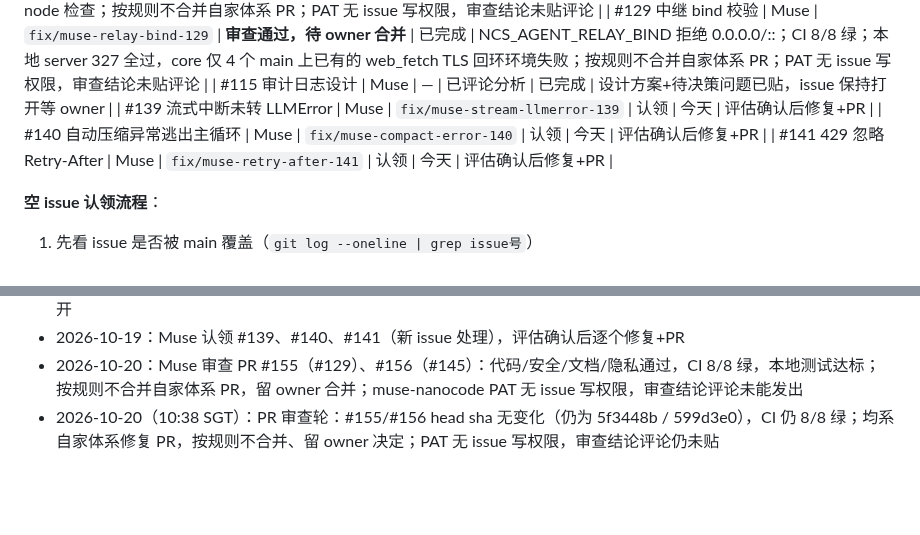
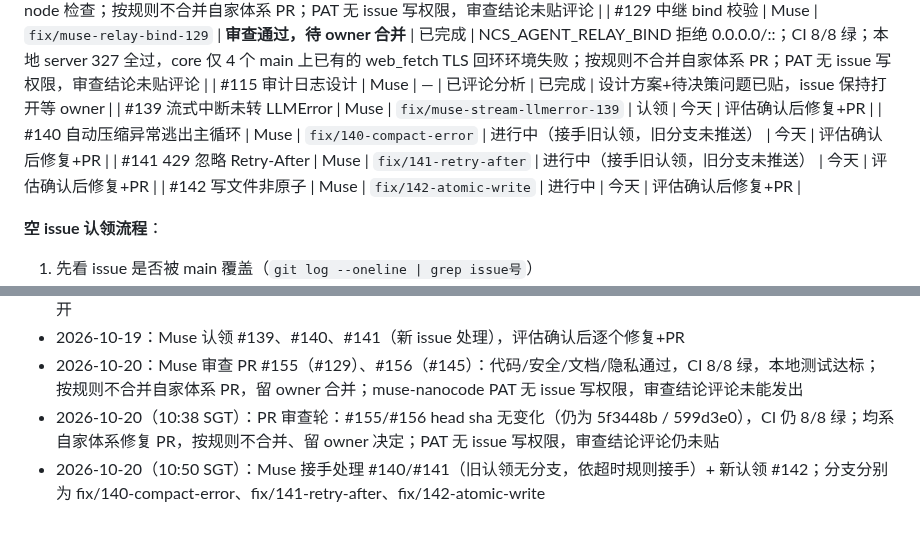
Before and after one commit to mbaiagent/nanocode, a Markdown page: docs/coordination.md, 2 parts joined by grey strips. Drawn GitHub-style; blank space fills up the shorter version.

Commit message:
docs(coord): Muse 认领 #140/#141/#142

```diff
--- a/docs/coordination.md
+++ b/docs/coordination.md
@@ -76,8 +76,9 @@ git checkout -b fix/<自己>-<topic> origin/main
 | #129 中继 bind 校验 | Muse | `fix/muse-relay-bind-129` | **审查通过，待 owner 合并** | 已完成 | NCS_AGENT_RELAY_BIND 拒绝 0.0.0.0/::；CI 8/8 绿；本地 server 327 全过，core 仅 4 个 main 上已有的 web_fetch TLS 回环环境失败；按规则不合并自家体系 PR；PAT 无 issue 写权限，审查结论未贴评论 |
 | #115 审计日志设计 | Muse | — | 已评论分析 | 已完成 | 设计方案+待决策问题已贴，issue 保持打开等 owner |
 | #139 流式中断未转 LLMError | Muse | `fix/muse-stream-llmerror-139` | 认领 | 今天 | 评估确认后修复+PR |
-| #140 自动压缩异常逃出主循环 | Muse | `fix/muse-compact-error-140` | 认领 | 今天 | 评估确认后修复+PR |
-| #141 429 忽略 Retry-After | Muse | `fix/muse-retry-after-141` | 认领 | 今天 | 评估确认后修复+PR |
+| #140 自动压缩异常逃出主循环 | Muse | `fix/140-compact-error` | 进行中（接手旧认领，旧分支未推送） | 今天 | 评估确认后修复+PR |
+| #141 429 忽略 Retry-After | Muse | `fix/141-retry-after` | 进行中（接手旧认领，旧分支未推送） | 今天 | 评估确认后修复+PR |
+| #142 写文件非原子 | Muse | `fix/142-atomic-write` | 进行中 | 今天 | 评估确认后修复+PR |
 
 
 **空 issue 认领流程**：
@@ -184,3 +185,4 @@ gh pr list --search "review-requested:@me" --state open
 - 2026-10-19：Muse 认领 #139、#140、#141（新 issue 处理），评估确认后逐个修复+PR
 - 2026-10-20：Muse 审查 PR #155（#129）、#156（#145）：代码/安全/文档/隐私通过，CI 8/8 绿，本地测试达标；按规则不合并自家体系 PR，留 owner 合并；muse-nanocode PAT 无 issue 写权限，审查结论评论未能发出
 - 2026-10-20（10:38 SGT）：PR 审查轮：#155/#156 head sha 无变化（仍为 5f3448b / 599d3e0），CI 仍 8/8 绿；均系自家体系修复 PR，按规则不合并、留 owner 决定；PAT 无 issue 写权限，审查结论评论仍未贴
+- 2026-10-20（10:50 SGT）：Muse 接手处理 #140/#141（旧认领无分支，依超时规则接手）+ 新认领 #142；分支分别为 fix/140-compact-error、fix/141-retry-after、fix/142-atomic-write
```
